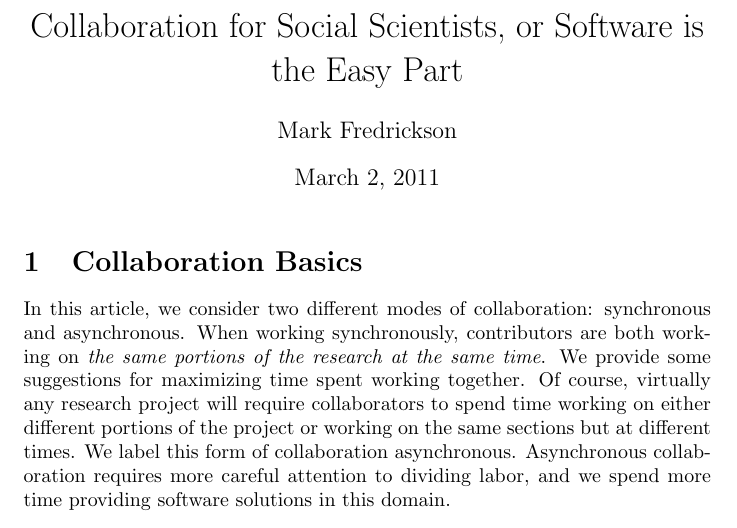
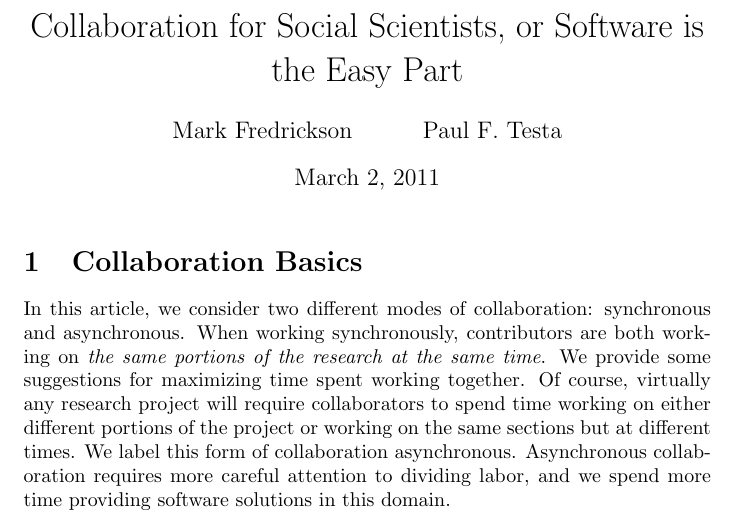
Before and after one commit to PTesta/collab4ss, a LaTeX document (collab4ss.tex): part of page 1 of 2, cut so that both start at the same text. Compiled offline with pdfLaTeX.

Commit message:
I'm in a committed relationship

```diff
--- a/collab4ss.tex
+++ b/collab4ss.tex
@@ -6,12 +6,11 @@
 
 \usepackage{hyperref}
 
-\author{Mark Fredrickson} % \and you!
+\author{Mark Fredrickson \and Paul F. Testa} % \and you!
 \title{Collaboration for Social Scientists, or Software is the Easy Part}
 \begin{document}
 
 \maketitle
-
 \section{Collaboration Basics}
 
 % text files/documents of simple structure
```
